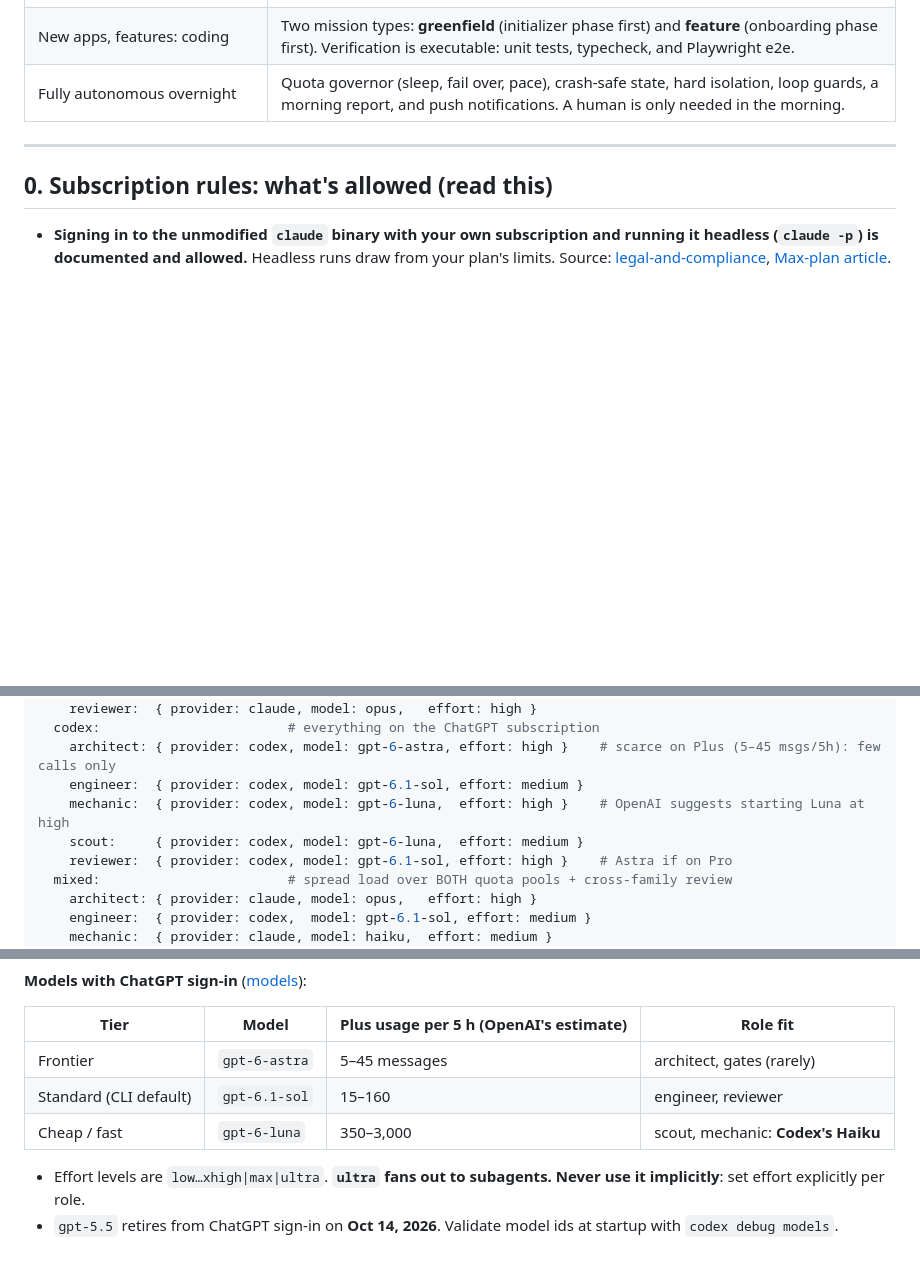
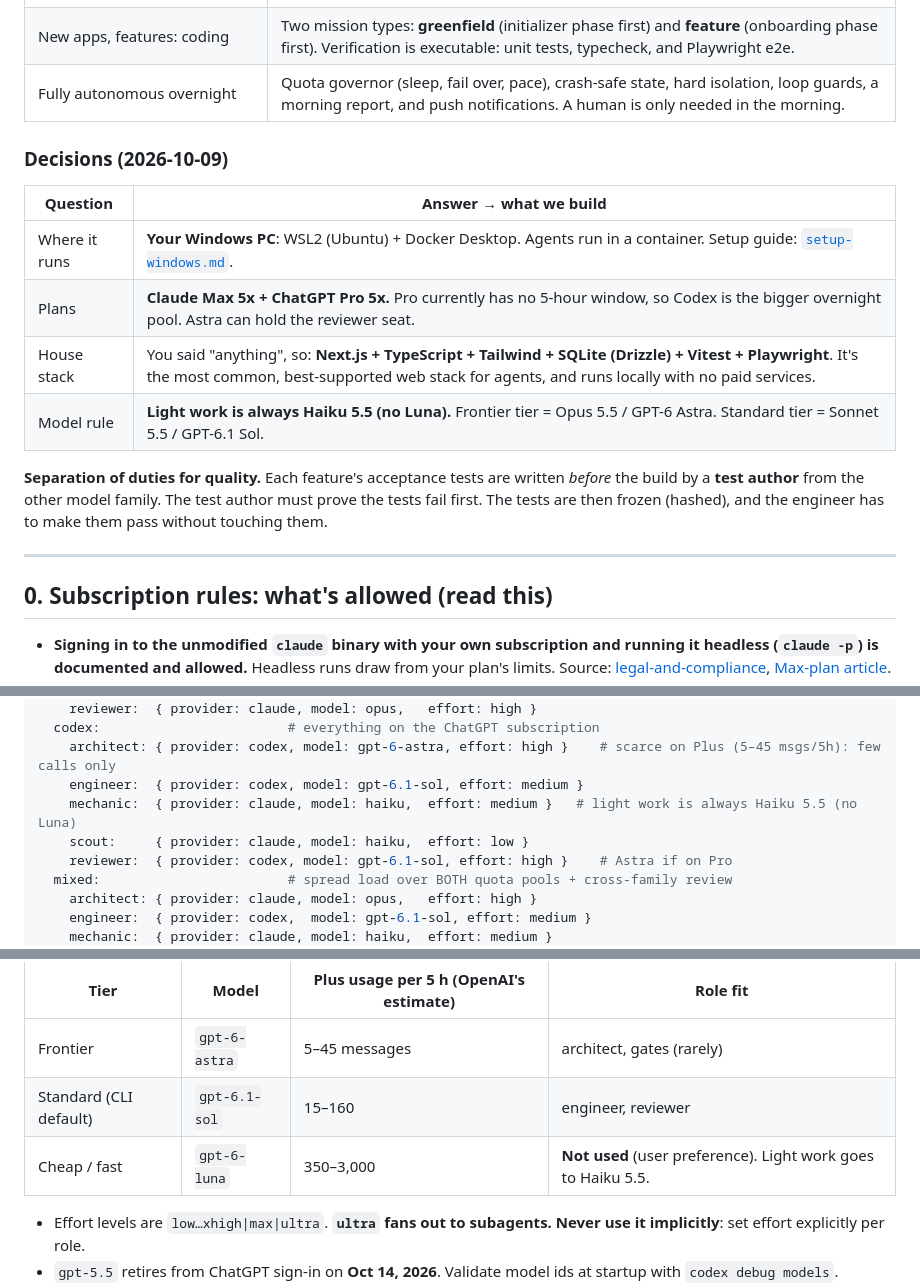
Before and after one commit to krybaby7/Mission-control, a Markdown page: docs/design-v1.md, 3 parts joined by grey strips. GitHub-like rendering; blank space fills up the shorter version.

Commit message:
Record user decisions in design v1: PC host, plans, stack, Haiku-only light tier
Co-Authored-By: Claude Opus 5.5 <noreply@anthropic.com>
Claude-Session: https://claude.ai/code/session_018M2TVFkS5FVq58UkH77RJ8

```diff
--- a/docs/design-v1.md
+++ b/docs/design-v1.md
@@ -7,6 +7,17 @@ This builds on [`brainstorm.md`](./brainstorm.md). It turns the brainstorm into
 | Claude subscription + ChatGPT/Codex subscription, easy switching | Drive the **official `claude` and `codex` binaries** as subprocesses behind one `AgentRunner` interface. Role → model mapping lives in **profiles**: `claude`, `codex`, `mixed`. No Agent SDK and no API keys. The scarce resource is **usage-limit headroom**, not dollars. |
 | New apps, features: coding | Two mission types: **greenfield** (initializer phase first) and **feature** (onboarding phase first). Verification is executable: unit tests, typecheck, and Playwright e2e. |
 | Fully autonomous overnight | Quota governor (sleep, fail over, pace), crash-safe state, hard isolation, loop guards, a morning report, and push notifications. A human is only needed in the morning. |
+
+### Decisions (2026-10-09)
+
+| Question | Answer → what we build |
+|---|---|
+| Where it runs | **Your Windows PC**: WSL2 (Ubuntu) + Docker Desktop. Agents run in a container. Setup guide: [`setup-windows.md`](./setup-windows.md). |
+| Plans | **Claude Max 5x + ChatGPT Pro 5x.** Pro currently has no 5-hour window, so Codex is the bigger overnight pool. Astra can hold the reviewer seat. |
+| House stack | You said "anything", so: **Next.js + TypeScript + Tailwind + SQLite (Drizzle) + Vitest + Playwright**. It's the most common, best-supported web stack for agents, and runs locally with no paid services. |
+| Model rule | **Light work is always Haiku 5.5 (no Luna).** Frontier tier = Opus 5.5 / GPT-6 Astra. Standard tier = Sonnet 5.5 / GPT-6.1 Sol. |
+
+**Separation of duties for quality.** Each feature's acceptance tests are written *before* the build by a **test author** from the other model family. The test author must prove the tests fail first. The tests are then frozen (hashed), and the engineer has to make them pass without touching them.
 
 ---
 
@@ -110,8 +121,8 @@ profiles:
   codex:                        # everything on the ChatGPT subscription
     architect: { provider: codex, model: gpt-6-astra, effort: high }    # scarce on Plus (5–45 msgs/5h): few calls only
     engineer:  { provider: codex, model: gpt-6.1-sol, effort: medium }
-    mechanic:  { provider: codex, model: gpt-6-luna,  effort: high }    # OpenAI suggests starting Luna at high
-    scout:     { provider: codex, model: gpt-6-luna,  effort: medium }
+    mechanic:  { provider: claude, model: haiku,  effort: medium }   # light work is always Haiku 5.5 (no Luna)
+    scout:     { provider: claude, model: haiku,  effort: low }
     reviewer:  { provider: codex, model: gpt-6.1-sol, effort: high }    # Astra if on Pro
   mixed:                        # spread load over BOTH quota pools + cross-family review
     architect: { provider: claude, model: opus,   effort: high }
@@ -151,7 +162,7 @@ Checked against learn.chatgpt.com docs and the openai/codex source. The latest r
 |---|---|---|---|
 | Frontier | `gpt-6-astra` | 5–45 messages | architect, gates (rarely) |
 | Standard (CLI default) | `gpt-6.1-sol` | 15–160 | engineer, reviewer |
-| Cheap / fast | `gpt-6-luna` | 350–3,000 | scout, mechanic: **Codex's Haiku** |
+| Cheap / fast | `gpt-6-luna` | 350–3,000 | **Not used** (user preference). Light work goes to Haiku 5.5. |
 
 - Effort levels are `low…xhigh|max|ultra`. **`ultra` fans out to subagents. Never use it implicitly**: set effort explicitly per role.
 - `gpt-5.5` retires from ChatGPT sign-in on **Oct 14, 2026**. Validate model ids at startup with `codex debug models`.
```
Also changed, not shown: other parts of docs/design-v1.md (+1 -1 lines).
